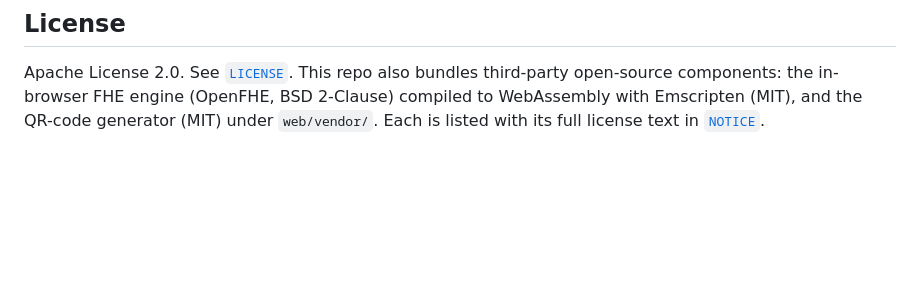
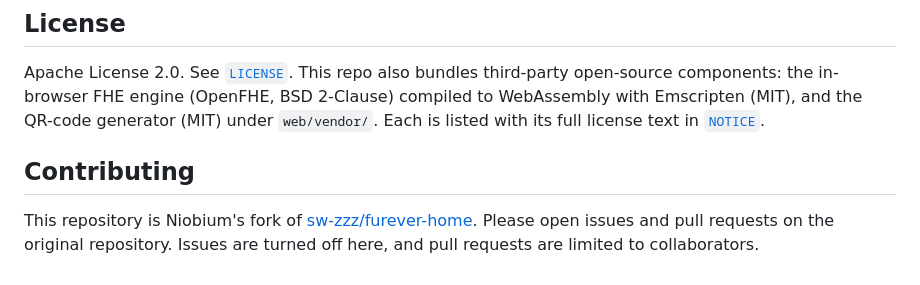
Before and after one commit to NiobiumInc/furever-home, a Markdown page: README.md, the part around the change. Drawn GitHub-style; blank space fills up the shorter version.

Commit message:
docs: point contributors to the original repository
Co-Authored-By: Claude Opus 5.5 <noreply@anthropic.com>

```diff
--- a/README.md
+++ b/README.md
@@ -210,3 +210,7 @@ Apache License 2.0. See [`LICENSE`](LICENSE). This repo also bundles third-party
 open-source components: the in-browser FHE engine (OpenFHE, BSD 2-Clause) compiled to
 WebAssembly with Emscripten (MIT), and the QR-code generator (MIT) under `web/vendor/`.
 Each is listed with its full license text in [`NOTICE`](NOTICE).
+
+## Contributing
+
+This repository is Niobium's fork of [sw-zzz/furever-home](https://github.com/sw-zzz/furever-home). Please open issues and pull requests on the original repository. Issues are turned off here, and pull requests are limited to collaborators.
```
